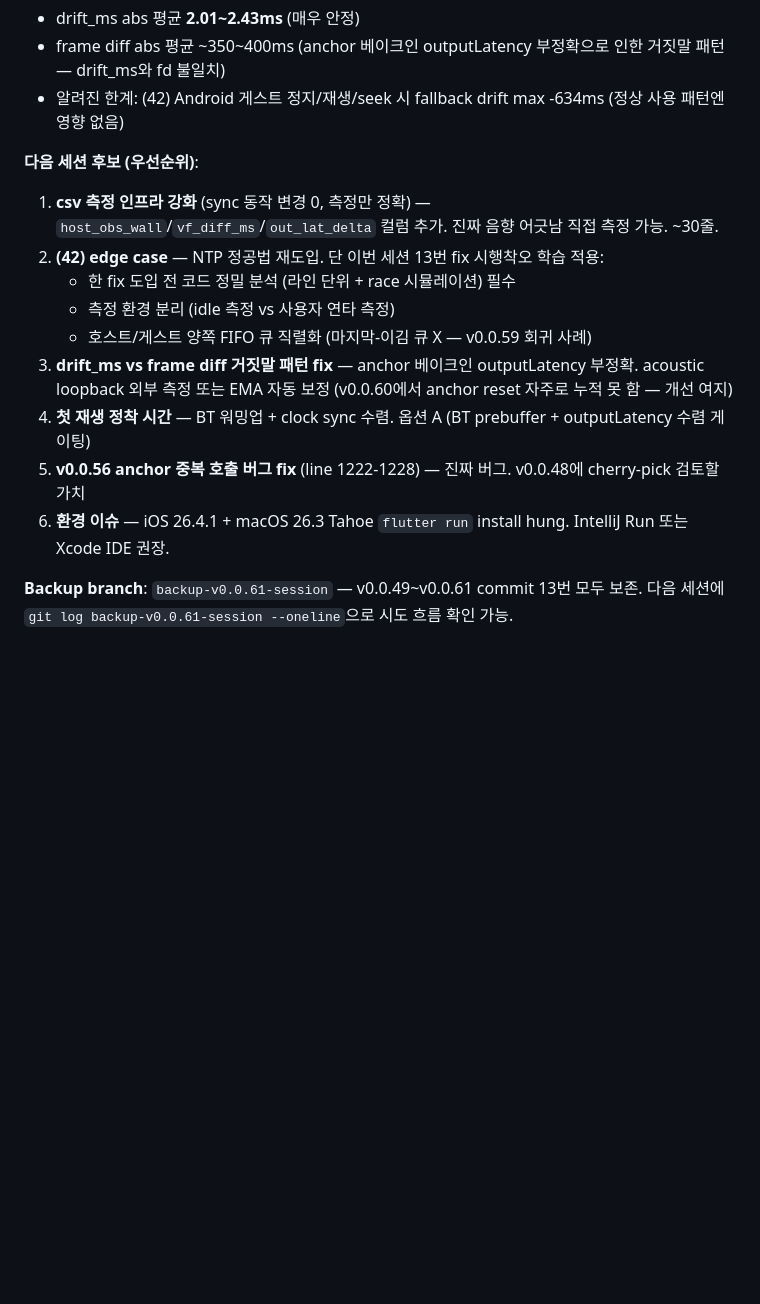
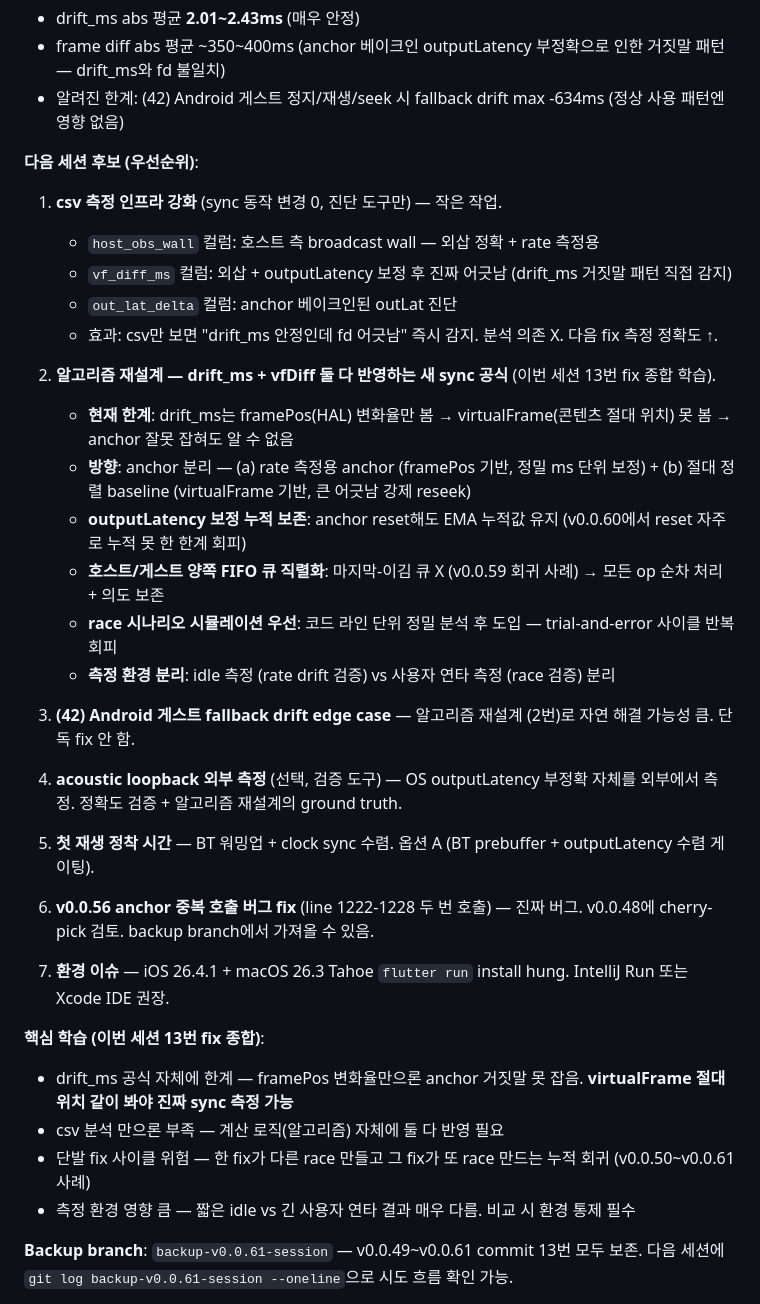
Before and after one commit to shnskr/synchorus, a Markdown page: CLAUDE.md, the part around the change. GitHub-like rendering; blank space fills up the shorter version.

Commit message:
docs: 다음 세션 후보 우선순위 정정 + 알고리즘 재설계 명확화
(44) 정리 후 사용자 질문 통해 핵심 학습 정리:
- drift_ms 공식이 framePos 변화율만 봐서 virtualFrame 절대 위치 거짓말
  패턴 못 잡는 구조적 한계 명확화
- csv 측정 인프라 강화 = 진단 도구. 진짜 sync fix는 계산 로직(알고리즘)
  자체에 drift_ms + vfDiff 둘 다 반영 필요
- 13번 fix 사이클 시행착오에서 학습한 패턴 명시: race fix가 새 race 만드는
  누적 회귀, 측정 환경 통제 필수

다음 세션 우선순위 정정:
1. csv 측정 인프라 강화 (host_obs_wall + vf_diff_ms + out_lat_delta) —
   진단 도구
2. 알고리즘 재설계 — anchor 분리(rate용 + 절대 정렬용) + outputLatency
   EMA 누적 보존 + 양쪽 FIFO 큐 직렬화 + race 시나리오 시뮬레이션 우선
3. (42) edge case — 2번으로 자연 해결 가능성
4. acoustic loopback (선택, ground truth)
5. 첫 재생 정착 시간
6. v0.0.56 anchor 중복호출 버그 cherry-pick
7. 환경 이슈

Co-Authored-By: Claude Opus 4.7 (1M context) <noreply@anthropic.com>

```diff
--- a/CLAUDE.md
+++ b/CLAUDE.md
@@ -11,15 +11,36 @@ v3 본 구현 진행 중. **현재 main = v0.0.48 (safe baseline)** — 사용
 - 알려진 한계: (42) Android 게스트 정지/재생/seek 시 fallback drift max -634ms (정상 사용 패턴엔 영향 없음)
 
 **다음 세션 후보 (우선순위)**:
-1. **csv 측정 인프라 강화** (sync 동작 변경 0, 측정만 정확) — `host_obs_wall`/`vf_diff_ms`/`out_lat_delta` 컬럼 추가. 진짜 음향 어긋남 직접 측정 가능. ~30줄.
-2. **(42) edge case** — NTP 정공법 재도입. 단 이번 세션 13번 fix 시행착오 학습 적용:
-   - 한 fix 도입 전 코드 정밀 분석 (라인 단위 + race 시뮬레이션) 필수
-   - 측정 환경 분리 (idle 측정 vs 사용자 연타 측정)
-   - 호스트/게스트 양쪽 FIFO 큐 직렬화 (마지막-이김 큐 X — v0.0.59 회귀 사례)
-3. **drift_ms vs frame diff 거짓말 패턴 fix** — anchor 베이크인 outputLatency 부정확. acoustic loopback 외부 측정 또는 EMA 자동 보정 (v0.0.60에서 anchor reset 자주로 누적 못 함 — 개선 여지)
-4. **첫 재생 정착 시간** — BT 워밍업 + clock sync 수렴. 옵션 A (BT prebuffer + outputLatency 수렴 게이팅)
-5. **v0.0.56 anchor 중복 호출 버그 fix** (line 1222-1228) — 진짜 버그. v0.0.48에 cherry-pick 검토할 가치
-6. **환경 이슈** — iOS 26.4.1 + macOS 26.3 Tahoe `flutter run` install hung. IntelliJ Run 또는 Xcode IDE 권장.
+
+1. **csv 측정 인프라 강화** (sync 동작 변경 0, 진단 도구만) — 작은 작업.
+   - `host_obs_wall` 컬럼: 호스트 측 broadcast wall — 외삽 정확 + rate 측정용
+   - `vf_diff_ms` 컬럼: 외삽 + outputLatency 보정 후 진짜 어긋남 (drift_ms 거짓말 패턴 직접 감지)
+   - `out_lat_delta` 컬럼: anchor 베이크인된 outLat 진단
+   - 효과: csv만 보면 "drift_ms 안정인데 fd 어긋남" 즉시 감지. 분석 의존 X. 다음 fix 측정 정확도 ↑.
+
+2. **알고리즘 재설계 — drift_ms + vfDiff 둘 다 반영하는 새 sync 공식** (이번 세션 13번 fix 종합 학습).
+   - **현재 한계**: drift_ms는 framePos(HAL) 변화율만 봄 → virtualFrame(콘텐츠 절대 위치) 못 봄 → anchor 잘못 잡혀도 알 수 없음
+   - **방향**: anchor 분리 — (a) rate 측정용 anchor (framePos 기반, 정밀 ms 단위 보정) + (b) 절대 정렬 baseline (virtualFrame 기반, 큰 어긋남 강제 reseek)
+   - **outputLatency 보정 누적 보존**: anchor reset해도 EMA 누적값 유지 (v0.0.60에서 reset 자주로 누적 못 한 한계 회피)
+   - **호스트/게스트 양쪽 FIFO 큐 직렬화**: 마지막-이김 큐 X (v0.0.59 회귀 사례) → 모든 op 순차 처리 + 의도 보존
+   - **race 시나리오 시뮬레이션 우선**: 코드 라인 단위 정밀 분석 후 도입 — trial-and-error 사이클 반복 회피
+   - **측정 환경 분리**: idle 측정 (rate drift 검증) vs 사용자 연타 측정 (race 검증) 분리
+
+3. **(42) Android 게스트 fallback drift edge case** — 알고리즘 재설계 (2번)로 자연 해결 가능성 큼. 단독 fix 안 함.
+
+4. **acoustic loopback 외부 측정** (선택, 검증 도구) — OS outputLatency 부정확 자체를 외부에서 측정. 정확도 검증 + 알고리즘 재설계의 ground truth.
+
+5. **첫 재생 정착 시간** — BT 워밍업 + clock sync 수렴. 옵션 A (BT prebuffer + outputLatency 수렴 게이팅).
+
+6. **v0.0.56 anchor 중복 호출 버그 fix** (line 1222-1228 두 번 호출) — 진짜 버그. v0.0.48에 cherry-pick 검토. backup branch에서 가져올 수 있음.
+
+7. **환경 이슈** — iOS 26.4.1 + macOS 26.3 Tahoe `flutter run` install hung. IntelliJ Run 또는 Xcode IDE 권장.
+
+**핵심 학습 (이번 세션 13번 fix 종합)**:
+- drift_ms 공식 자체에 한계 — framePos 변화율만으론 anchor 거짓말 못 잡음. **virtualFrame 절대 위치 같이 봐야 진짜 sync 측정 가능**
+- csv 분석 만으론 부족 — 계산 로직(알고리즘) 자체에 둘 다 반영 필요
+- 단발 fix 사이클 위험 — 한 fix가 다른 race 만들고 그 fix가 또 race 만드는 누적 회귀 (v0.0.50~v0.0.61 사례)
+- 측정 환경 영향 큼 — 짧은 idle vs 긴 사용자 연타 결과 매우 다름. 비교 시 환경 통제 필수
 
 **Backup branch**: `backup-v0.0.61-session` — v0.0.49~v0.0.61 commit 13번 모두 보존. 다음 세션에 `git log backup-v0.0.61-session --oneline`으로 시도 흐름 확인 가능.
 
```
